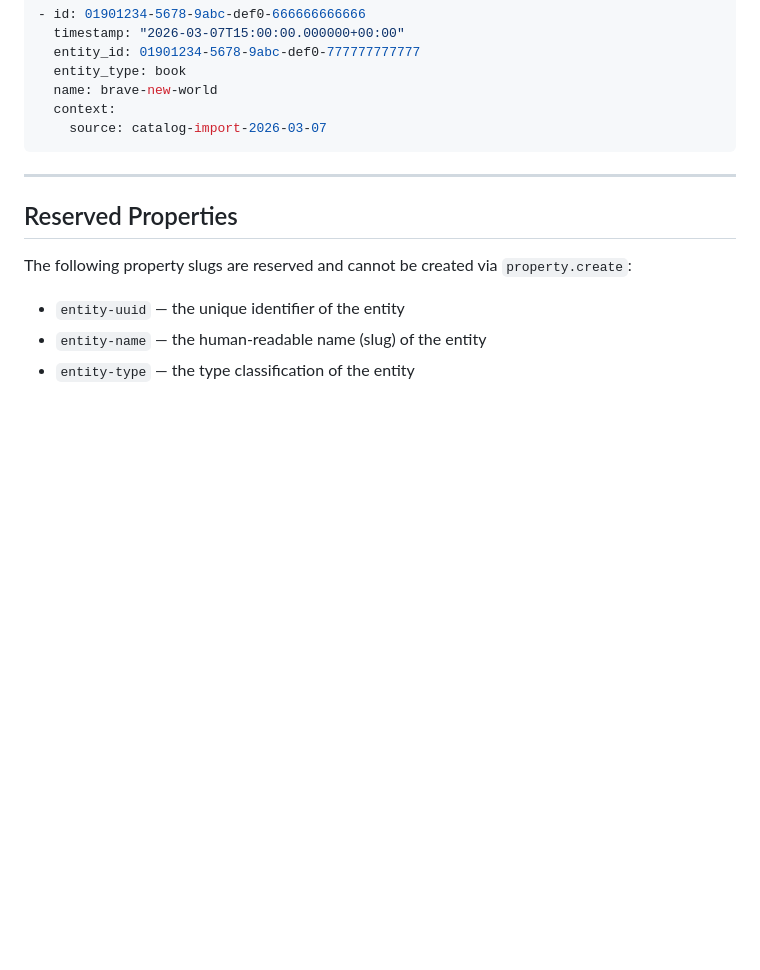
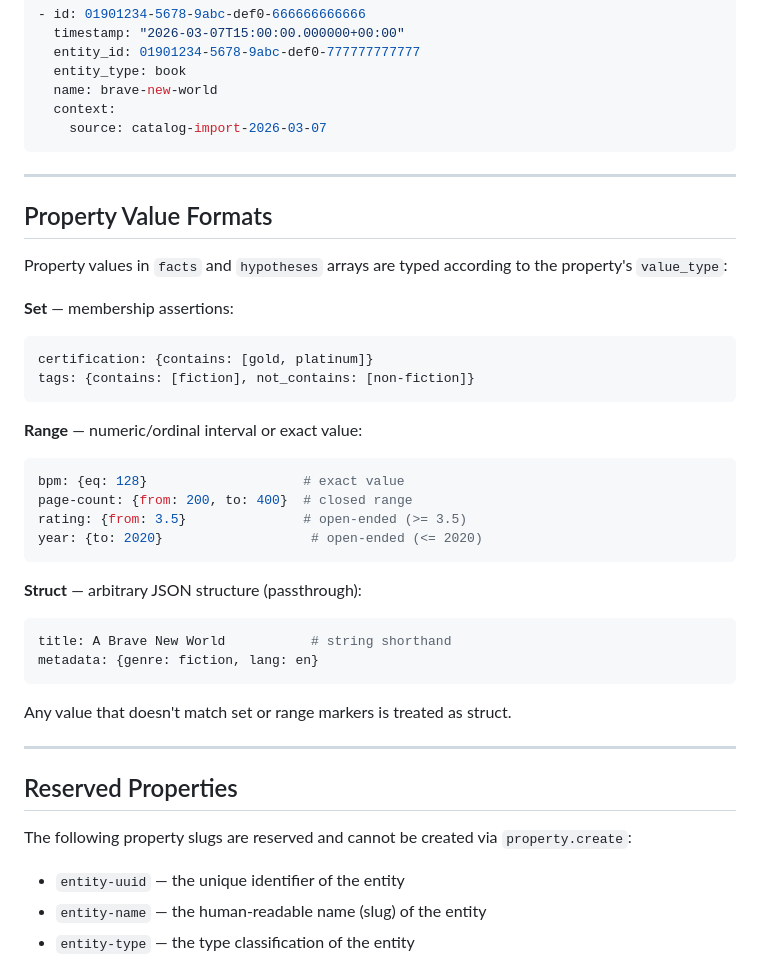
Before and after one commit to waralex/terra-incognita, a Markdown page: product-documents/query-specification.md, the part around one of its changes. GitHub-like rendering; blank space fills up the shorter version.

````diff
--- a/product-documents/query-specification.md
+++ b/product-documents/query-specification.md
@@ -341,6 +426,38 @@ Response:
   context:
     source: catalog-import-2026-03-07
 ```
+
+---
+
+## Property Value Formats
+
+Property values in `facts` and `hypotheses` arrays are typed according to the
+property's `value_type`:
+
+**Set** — membership assertions:
+
+```yaml
+certification: {contains: [gold, platinum]}
+tags: {contains: [fiction], not_contains: [non-fiction]}
+```
+
+**Range** — numeric/ordinal interval or exact value:
+
+```yaml
+bpm: {eq: 128}                    # exact value
+page-count: {from: 200, to: 400}  # closed range
+rating: {from: 3.5}               # open-ended (>= 3.5)
+year: {to: 2020}                   # open-ended (<= 2020)
+```
+
+**Struct** — arbitrary JSON structure (passthrough):
+
+```yaml
+title: A Brave New World           # string shorthand
+metadata: {genre: fiction, lang: en}
+```
+
+Any value that doesn't match set or range markers is treated as struct.
 
 ---
 
````
Also changed, not shown: other parts of product-documents/query-specification.md (+124 -34 lines).
